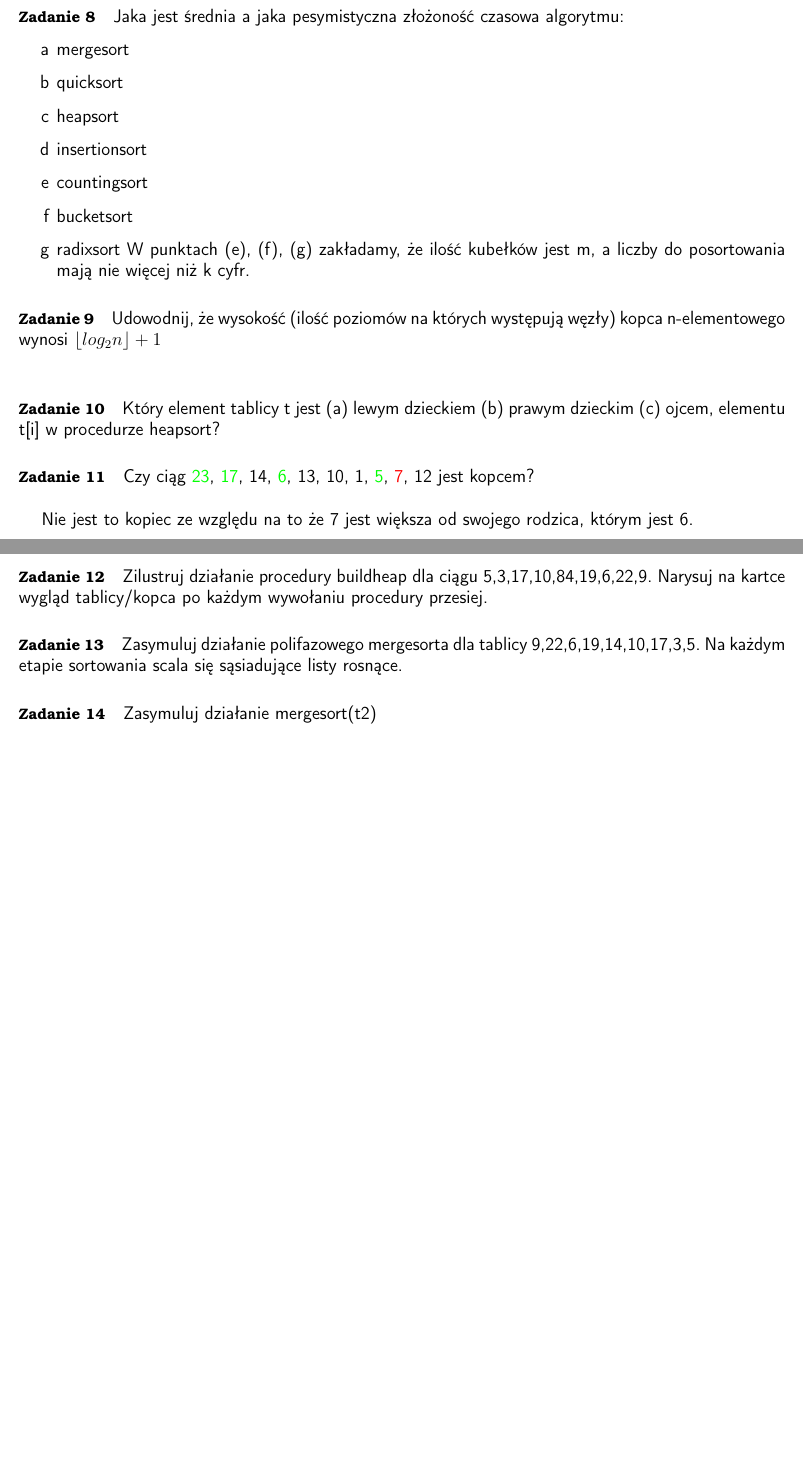
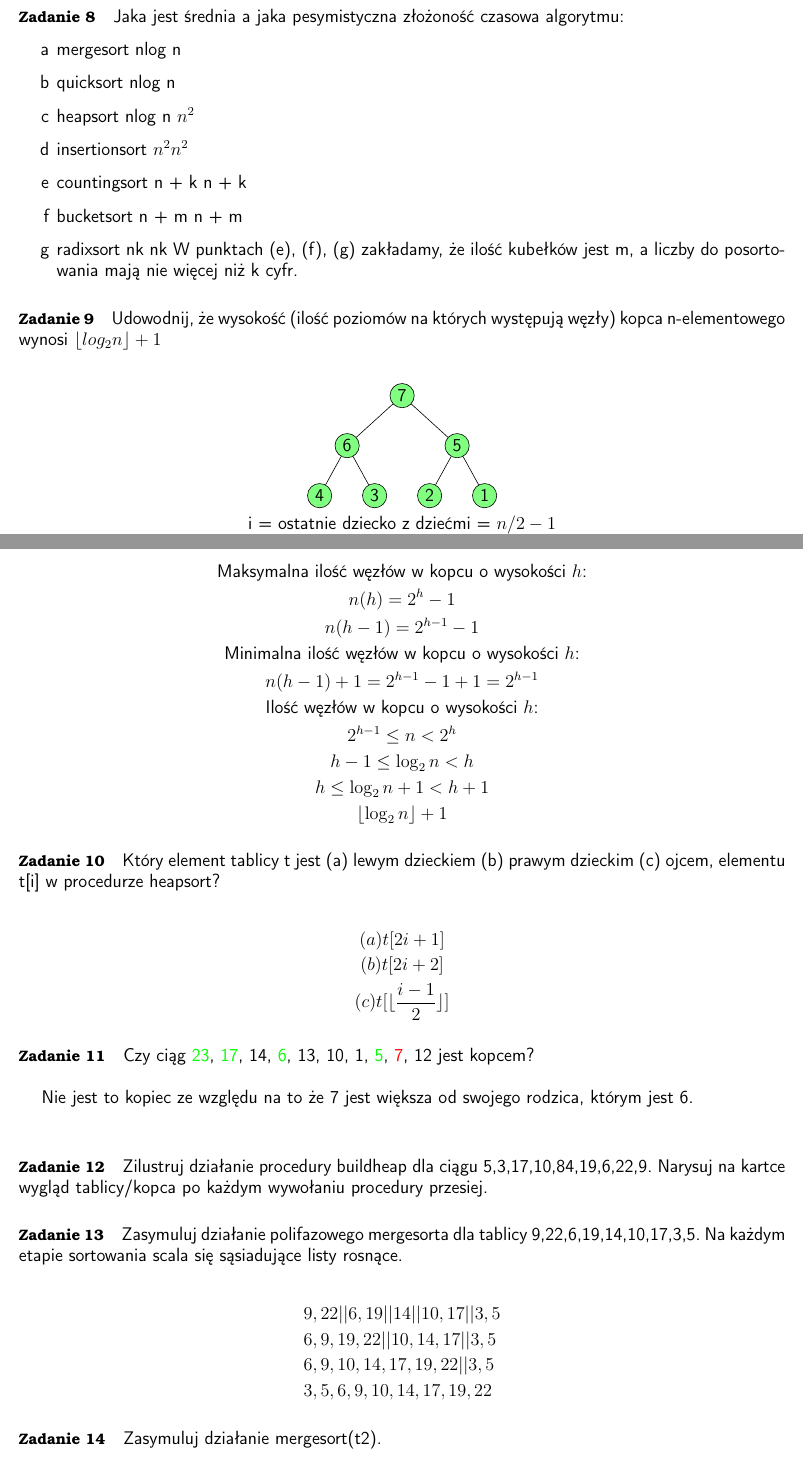
Before and after one commit to nebcio/asd, a LaTeX document (ListsLatex/repeat1.tex): two parts of pages 3 and 4 of 4 before the commit and two parts of pages 3 and 4 of 5 after it, joined at a grey line, cut so that both start at the same text, the shorter picture padded with empty space. Compiled offline with pdfLaTeX.

Commit message:
repeat1(13)

```diff
--- a/ListsLatex/repeat1.tex
+++ b/ListsLatex/repeat1.tex
@@ -112,15 +112,21 @@ Mnożenie przez dwa wynika z sytuacji gdy porównujemy oboje dzieci z rodzicem.
 
 \paragraph{Zadanie 8} Jaka jest średnia a jaka pesymistyczna złożoność czasowa algorytmu:
 \begin{enumerate}[label=\alph*]
-    \item mergesort
-    \item quicksort
-    \item heapsort
-    \item insertionsort
-    \item countingsort
-    \item bucketsort
-    \item radixsort
+    \item mergesort nlog n
+    \item quicksort nlog n
+    \item heapsort nlog n  $n^2$
+    \item insertionsort $n^2 n^2$
+    \item countingsort n + k n + k
+    \item bucketsort n + m n + m
+    \item radixsort nk nk
     W punktach (e), (f), (g) zakładamy, że ilość kubełków jest m, a liczby do posortowania mają nie więcej niż k cyfr.
 \end{enumerate}
 
 \paragraph{Zadanie 9} Udowodnij, że wysokość (ilość poziomów na których występują węzły) kopca n-elementowego wynosi $\lfloor log_2 n \rfloor + 1$ \\
 
+\begin{center}
+    \begin{forest}
+        for tree={circle, draw, minimum size=3ex, inner sep=1pt, s sep=7mm, anchor=south, fill=green!50}
+        [7[6[4][3]][5[2][1]]]
+    \end{forest} \\
+    i = ostatnie dziecko z dziećmi = $n/2-1$ \\
@@ -127,5 +136,23 @@ Mnożenie przez dwa wynika z sytuacji gdy porównujemy oboje dzieci z rodzicem.
+\begin{gather*}
+    \text{Maksymalna ilość węzłów w kopcu o wysokości $h$:} \\
+    n(h) = 2^h - 1 \\
+    n(h-1) = 2^{h - 1} - 1 \\
+    \text{Minimalna ilość węzłów w kopcu o wysokości $h$:} \\
+    n(h-1) + 1 = 2^{h - 1} - 1 + 1 = 2^{h - 1} \\
+    \text{Ilość węzłów w kopcu o wysokości $h$:} \\
+    2^{h - 1} \leq n < 2^h \\
+    h-1 \leq \log_2 n < h \\
+    h \leq \log_2 n + 1 < h + 1 \\
+    \lfloor\log_2 n\rfloor + 1
+\end{gather*}
 
 \paragraph{Zadanie 10} Który element tablicy t jest (a) lewym dzieckiem (b) prawym dzieckim (c) ojcem, elementu t[i] w procedurze heapsort?
+
+\begin{gather*}
+    (a) t[2i+1] \\
+    (b) t[2i+2] \\
+    (c) t[\lfloor\frac{i-1}{2}\rfloor]
+\end{gather*}
 
 
 \paragraph{Zadanie 11} Czy ciąg {\textcolor{green}{23}, \textcolor{green}{17}, 14, \textcolor{green}{6}, 13, 10, 1, \textcolor{green}{5}, \textcolor{red}{7}, 12} jest kopcem? \\
@@ -136,7 +163,17 @@ Nie jest to kopiec ze względu na to że 7 jest większa od swojego rodzica, kt
 
 \paragraph{Zadanie 13} Zasymuluj działanie polifazowego mergesorta dla tablicy {9,22,6,19,14,10,17,3,5}. Na każdym etapie sortowania scala się sąsiadujące listy rosnące.
 
-\paragraph{Zadanie 14} Zasymuluj działanie mergesort(t2)
+
+\begin{align*}
+    &{9,22 || 6,19 || 14 || 10,17 || 3,5} \\
+    &{6,9,19,22 || 10,14,17 || 3,5} \\
+    &{6,9,10,14,17,19,22 || 3,5} \\
+    &{3,5,6,9,10,14,17,19,22}
+\end{align*}
+
+\paragraph{Zadanie 14} Zasymuluj działanie mergesort(t2).
+
+
 
 \paragraph{Zadanie 15} Zasymuluj działanie partition(t2,7).
 
```
Also changed, not shown: ListsLatex/repeat1.pdf, ListsLatex/repeat1.tex (3 more changed lines).
